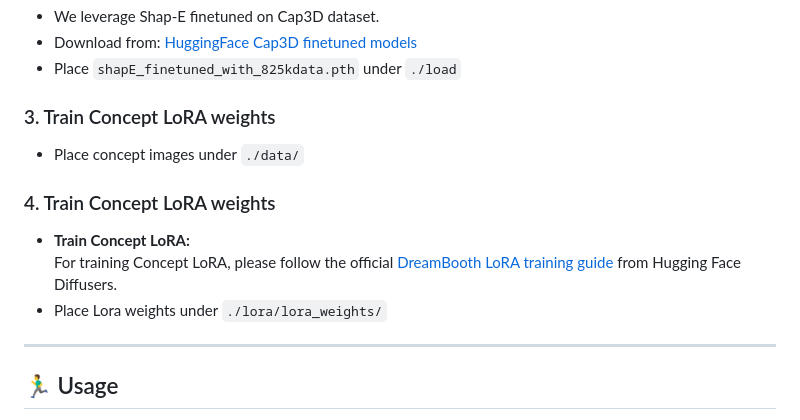
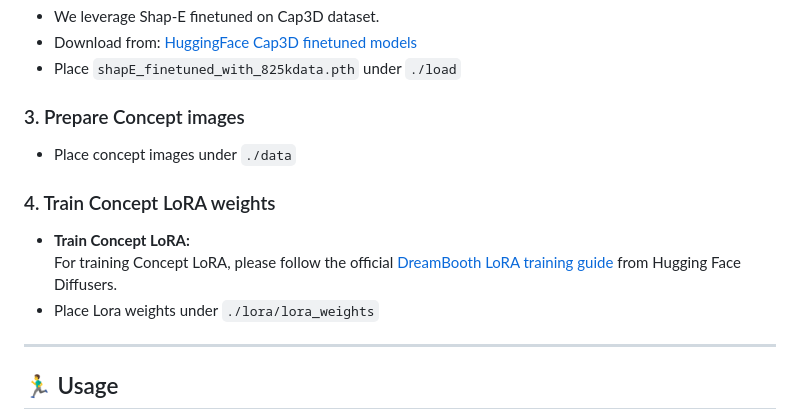
Before and after one commit to wooseok-song/MultiDreamer3D, a Markdown page: README.md, the part around the change. GitHub-like rendering.

Commit message:
FIX: readme

```diff
--- a/README.md
+++ b/README.md
@@ -64,14 +64,14 @@ cd ..
 - Download from: [HuggingFace Cap3D finetuned models](https://huggingface.co/datasets/tiange/Cap3D/tree/main/misc/our_finetuned_models)
 - Place `shapE_finetuned_with_825kdata.pth` under `./load`
 
-### 3. Train Concept LoRA weights
-- Place concept images under `./data/`
+### 3. Prepare Concept images
+- Place concept images under `./data`
 
 
 ### 4. Train Concept LoRA weights
 - **Train Concept LoRA:**
     For training Concept LoRA, please follow the official [DreamBooth LoRA training guide](https://github.com/huggingface/diffusers/tree/main/examples/dreambooth) from Hugging Face Diffusers.
-- Place Lora weights under `./lora/lora_weights/`
+- Place Lora weights under `./lora/lora_weights`
 ---
 
 ## 🏃‍♂️ Usage
```
